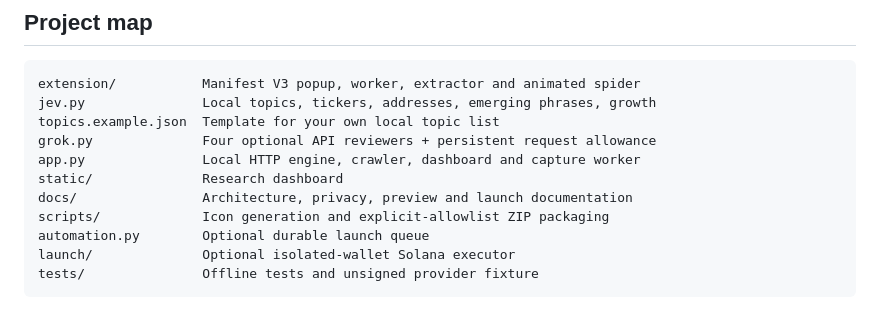
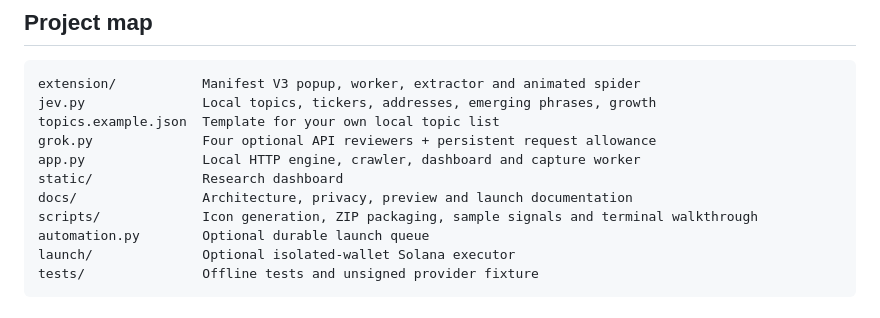
Before and after one commit to artishade/Spidey, a Markdown page: README.md, the part around the change. Drawn GitHub-style.

Commit message:
List sample signals and walkthrough in the project map
Co-Authored-By: Claude Opus 5.5 <noreply@anthropic.com>

```diff
--- a/README.md
+++ b/README.md
@@ -257,7 +257,7 @@ grok.py              Four optional API reviewers + persistent request allowance
 app.py               Local HTTP engine, crawler, dashboard and capture worker
 static/              Research dashboard
 docs/                Architecture, privacy, preview and launch documentation
-scripts/             Icon generation and explicit-allowlist ZIP packaging
+scripts/             Icon generation, ZIP packaging, sample signals and terminal walkthrough
 automation.py        Optional durable launch queue
 launch/              Optional isolated-wallet Solana executor
 tests/               Offline tests and unsigned provider fixture
```
